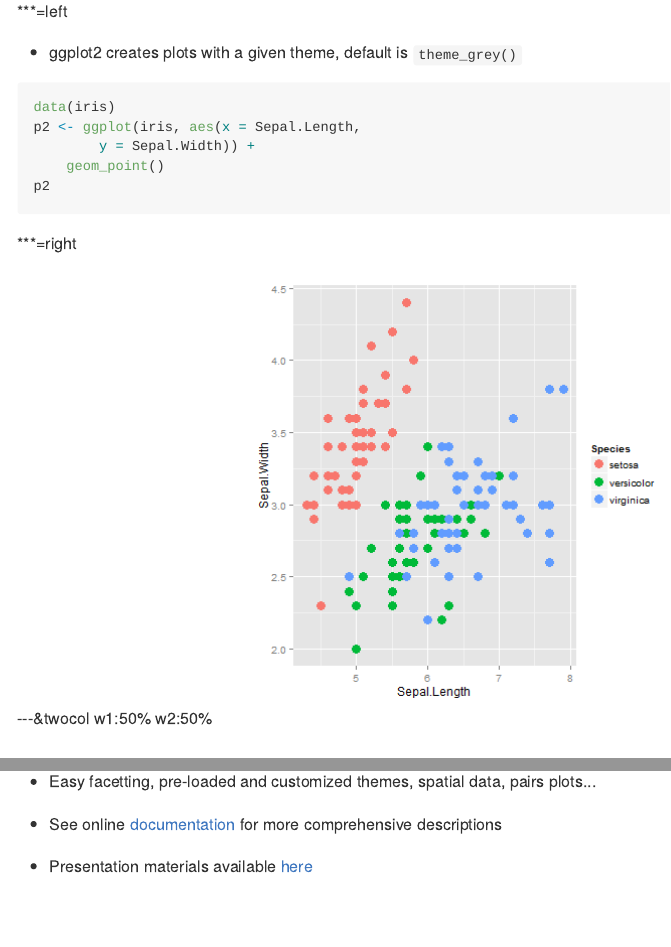
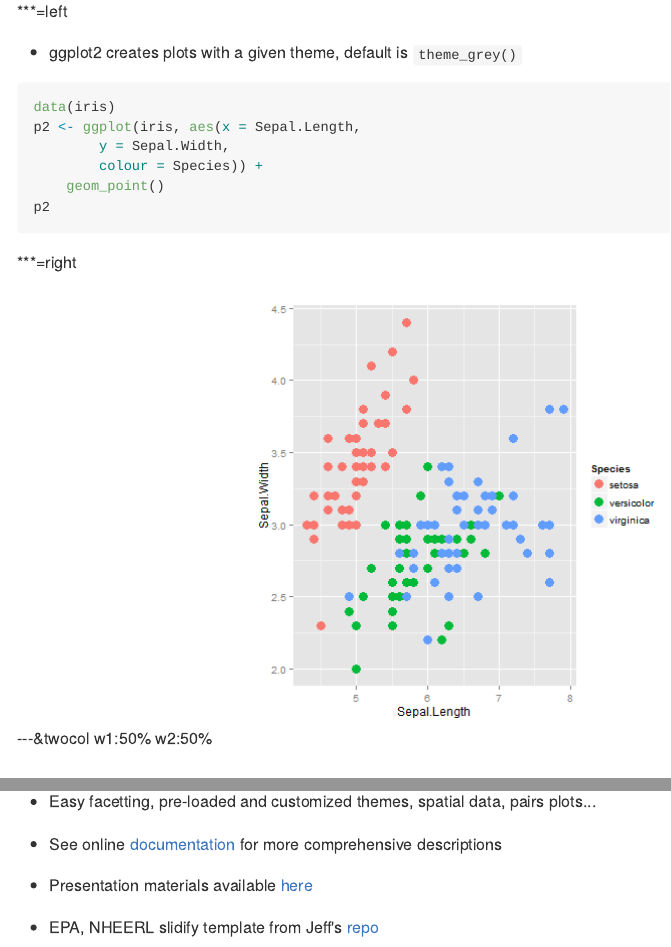
Before and after one commit to fawda123/ggpres_102, an R Markdown document (index.Rmd): the page in a window 1100 px wide, from 10610 px down, and a second part further down, joined at a grey line. The pictures show the output file index.md that the author committed with the source, drawn offline in the style of GitHub.

Commit message:
final (final?) tweaks

````diff
--- a/index.Rmd
+++ b/index.Rmd
@@ -261,7 +261,8 @@ p1 + facet_grid(fake1 + fake2 ~ fake3 + fake4)
 ```{r fig.align = 'center', fig.height = 6, fig.width = 6, eval = F}
 data(iris)
 p2 <- ggplot(iris, aes(x = Sepal.Length,
-		y = Sepal.Width)) +
+		y = Sepal.Width,
+		colour = Species)) +
 	geom_point()
 p2
 ```
@@ -750,3 +752,5 @@ ls(pattern = '^geom_', env = as.environment('package:ggplot2'))
 - See online <a href = http://ggplot2.org/>documentation</a> for more comprehensive descriptions
 
 - Presentation materials available <a href = https://github.com/fawda123/ggpres_102>here</a>
+
+- EPA, NHEERL slidify template from Jeff's <a href = https://github.com/jhollist/jwhSlidifyStyle>repo</a>
````
Also changed, not shown: assets/fig/unnamed-chunk-21.png, assets/fig/unnamed-chunk-47.png, assets/fig/unnamed-chunk-55.png, assets/fig/unnamed-chunk-59.png, ggmapTemp.png, index.html, index.md, index.Rmd (5 more changed lines), 1 other file.
